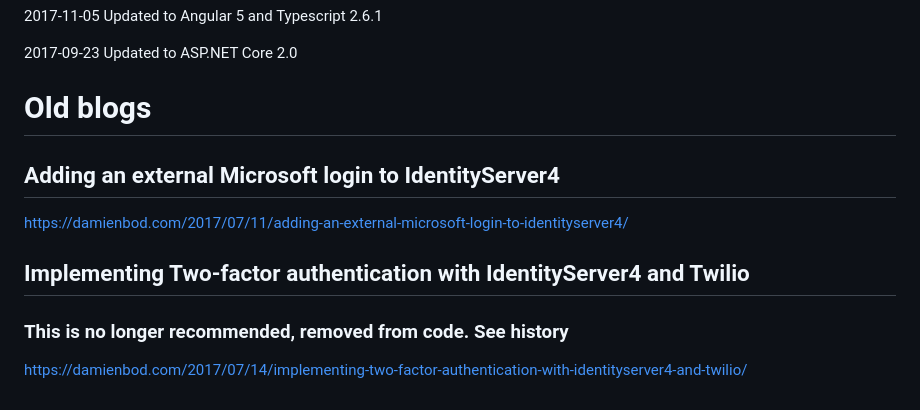
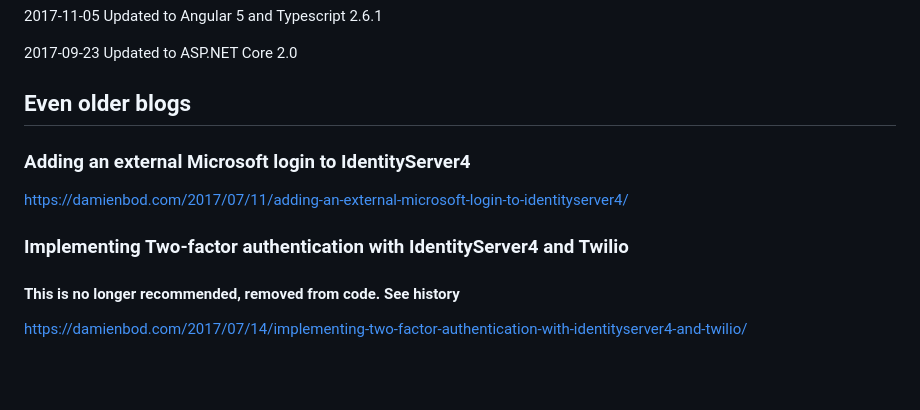
Before and after one commit to damienbod/AspNetCoreID4External, a Markdown page: README.md, the part around the change. Rendered like a GitHub page; blank space fills up the shorter version.

```diff
--- a/README.md
+++ b/README.md
@@ -100,14 +100,14 @@ services.AddAuthentication(options => // Application
 
 2017-09-23 Updated to ASP.NET Core 2.0
 
-# Old blogs
+## Even older blogs
 
-## Adding an external Microsoft login to IdentityServer4
+### Adding an external Microsoft login to IdentityServer4
 
 https://damienbod.com/2017/07/11/adding-an-external-microsoft-login-to-identityserver4/
 
-## Implementing Two-factor authentication with IdentityServer4 and Twilio
+### Implementing Two-factor authentication with IdentityServer4 and Twilio
 
-### This is no longer recommended, removed from code. See history
+#### This is no longer recommended, removed from code. See history
 
 https://damienbod.com/2017/07/14/implementing-two-factor-authentication-with-identityserver4-and-twilio/
```
